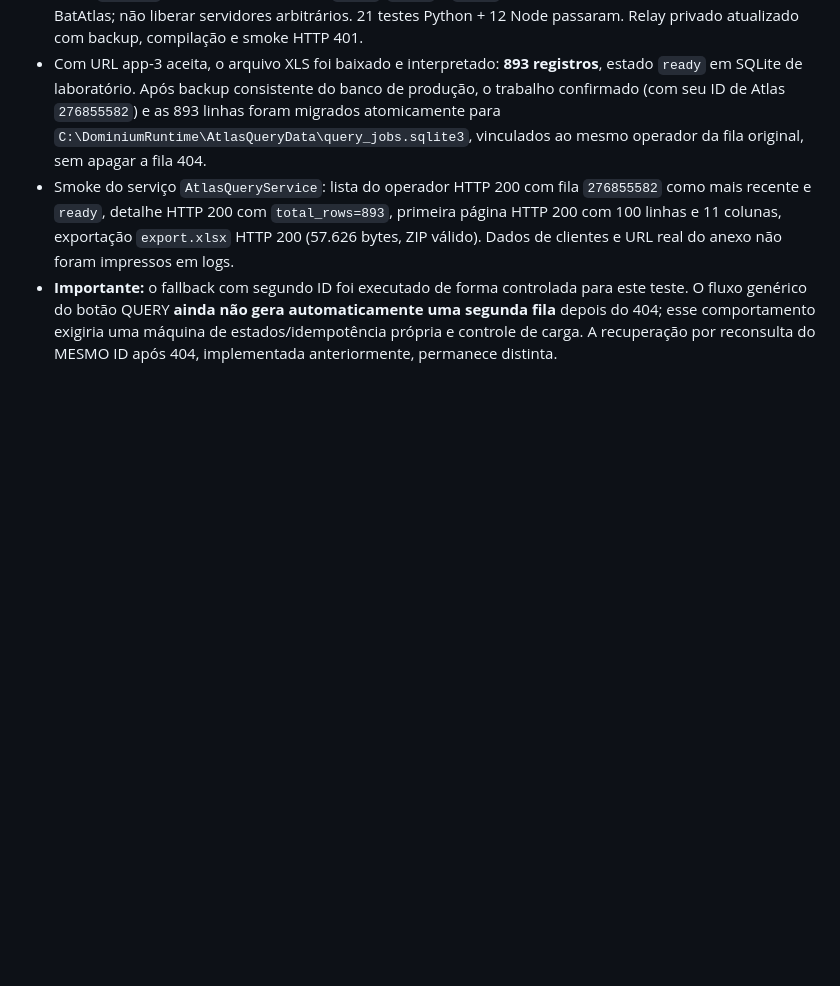
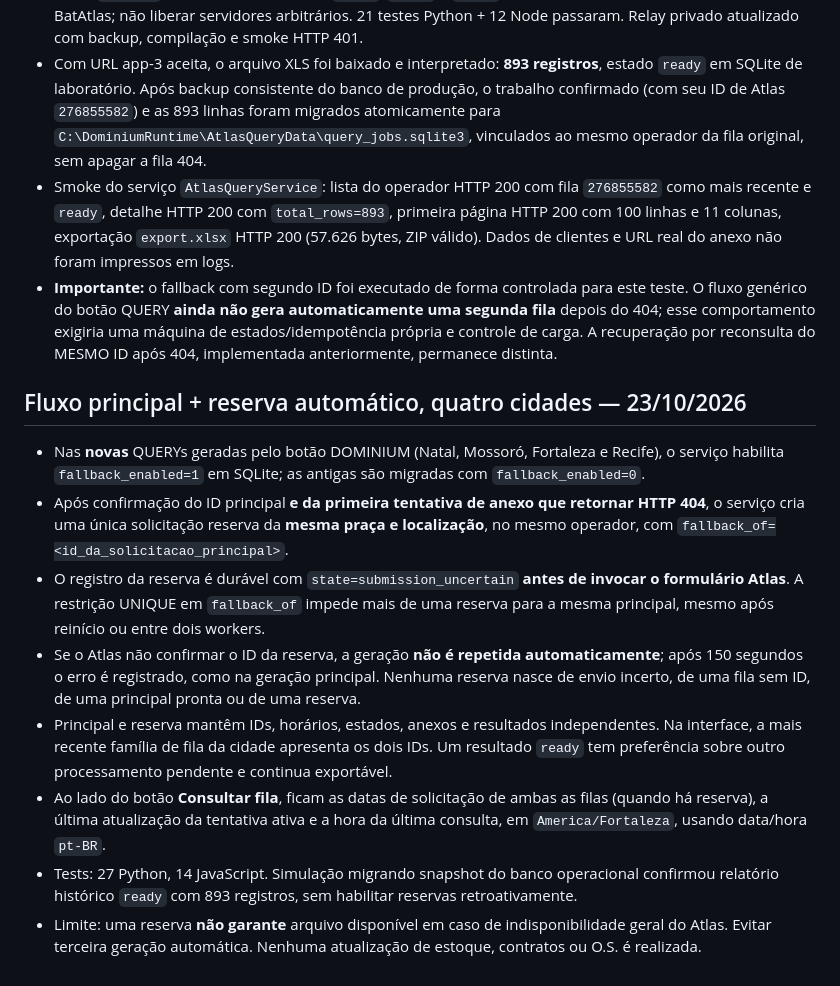
Before and after one commit to clarotechnet/dominium, a Markdown page: docs/agent/ATLAS_QUERY_AUTOMATION.md, the part around the change. GitHub-like rendering; blank space fills up the shorter version.

Commit message:
docs(atlas): four-city dual queue workflow and audited timestamps

```diff
--- a/docs/agent/ATLAS_QUERY_AUTOMATION.md
+++ b/docs/agent/ATLAS_QUERY_AUTOMATION.md
@@ -231,3 +231,36 @@ Não marcar como sucesso/falha definitiva do Atlas por falta de confirmação.
   comportamento exigiria uma máquina de estados/idempotência própria
   e controle de carga. A recuperação por reconsulta do MESMO ID após
   404, implementada anteriormente, permanece distinta.
+
+
+## Fluxo principal + reserva automático, quatro cidades — 23/10/2026
+
+- Nas **novas** QUERYs geradas pelo botão DOMINIUM (Natal, Mossoró,
+  Fortaleza e Recife), o serviço habilita `fallback_enabled=1` em
+  SQLite; as antigas são migradas com `fallback_enabled=0`.
+- Após confirmação do ID principal **e da primeira tentativa de anexo
+  que retornar HTTP 404**, o serviço cria uma única solicitação reserva
+  da **mesma praça e localização**, no mesmo operador, com
+  `fallback_of=<id_da_solicitacao_principal>`.
+- O registro da reserva é durável com `state=submission_uncertain`
+  **antes de invocar o formulário Atlas**. A restrição UNIQUE em
+  `fallback_of` impede mais de uma reserva para a mesma principal,
+  mesmo após reinício ou entre dois workers.
+- Se o Atlas não confirmar o ID da reserva, a geração **não é
+  repetida automaticamente**; após 150 segundos o erro é registrado,
+  como na geração principal. Nenhuma reserva nasce de envio incerto,
+  de uma fila sem ID, de uma principal pronta ou de uma reserva.
+- Principal e reserva mantêm IDs, horários, estados, anexos e resultados
+  independentes. Na interface, a mais recente família de fila da cidade
+  apresenta os dois IDs. Um resultado `ready` tem preferência sobre
+  outro processamento pendente e continua exportável.
+- Ao lado do botão **Consultar fila**, ficam as datas de solicitação
+  de ambas as filas (quando há reserva), a última atualização da
+  tentativa ativa e a hora da última consulta, em
+  `America/Fortaleza`, usando data/hora `pt-BR`.
+- Tests: 27 Python, 14 JavaScript. Simulação migrando snapshot do
+  banco operacional confirmou relatório histórico `ready` com 893
+  registros, sem habilitar reservas retroativamente.
+- Limite: uma reserva **não garante** arquivo disponível em caso de
+  indisponibilidade geral do Atlas. Evitar terceira geração automática.
+  Nenhuma atualização de estoque, contratos ou O.S. é realizada.
```
